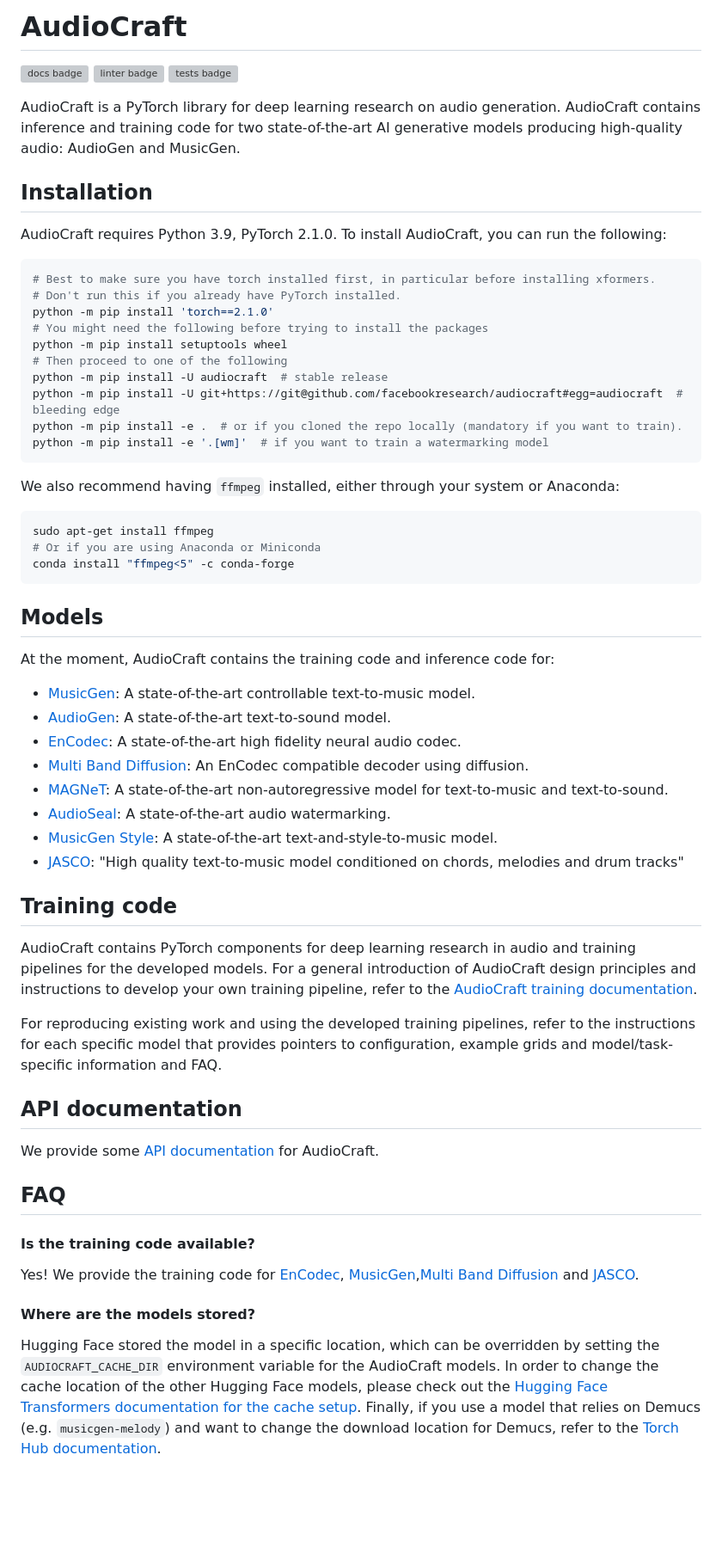
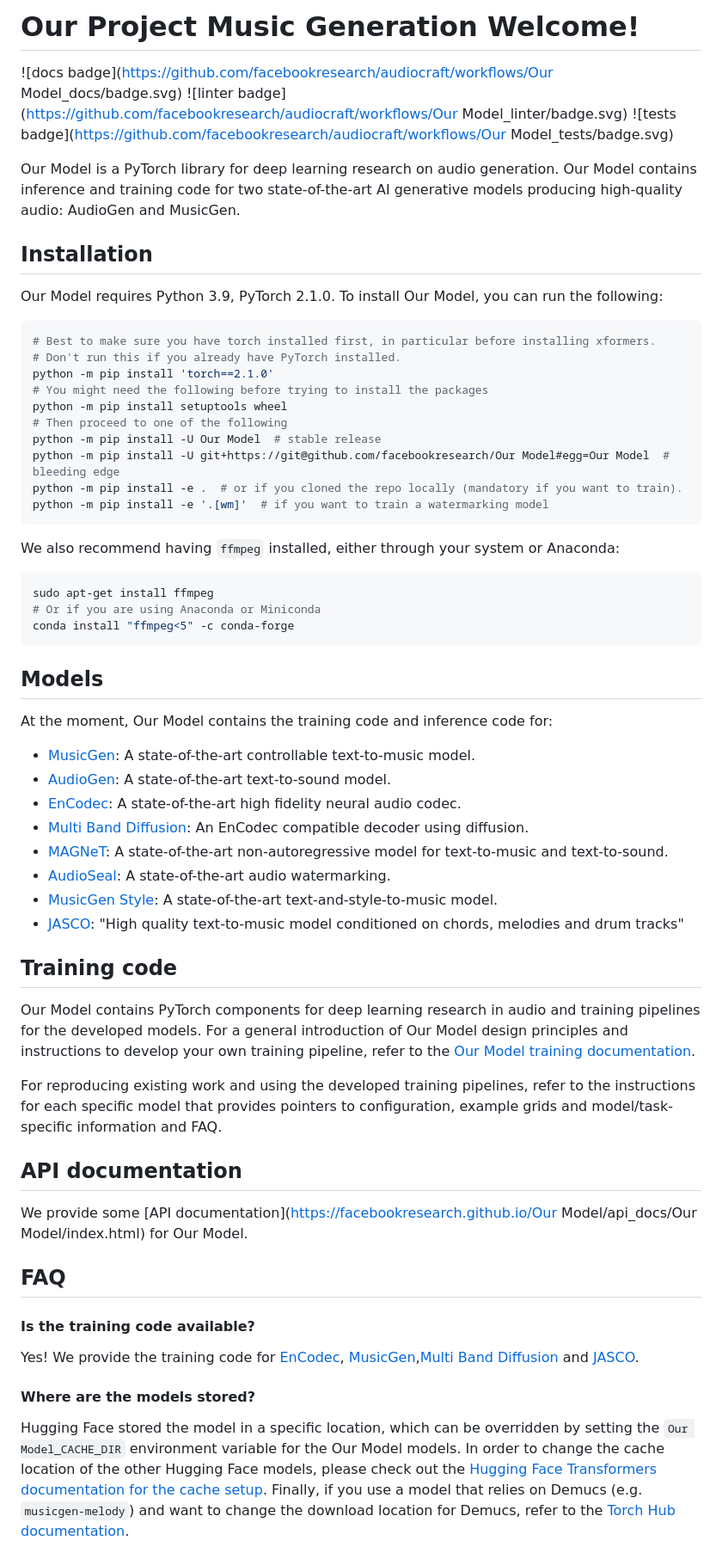
Before and after one commit to M-SAI-SOORYA/music_generation, a Markdown page: README.md, the part around the change printed below. Shown: that part at 86% size. GitHub-like rendering; blank space fills up the shorter version; grey boxes are pictures that could not be loaded.

````diff
--- a/README.md
+++ b/README.md
@@ -1,14 +1,14 @@
-# AudioCraft
-![docs badge](https://github.com/facebookresearch/audiocraft/workflows/audiocraft_docs/badge.svg)
-![linter badge](https://github.com/facebookresearch/audiocraft/workflows/audiocraft_linter/badge.svg)
-![tests badge](https://github.com/facebookresearch/audiocraft/workflows/audiocraft_tests/badge.svg)
+# Our Project Music Generation Welcome!
+![docs badge](https://github.com/facebookresearch/audiocraft/workflows/Our Model_docs/badge.svg)
+![linter badge](https://github.com/facebookresearch/audiocraft/workflows/Our Model_linter/badge.svg)
+![tests badge](https://github.com/facebookresearch/audiocraft/workflows/Our Model_tests/badge.svg)
 
-AudioCraft is a PyTorch library for deep learning research on audio generation. AudioCraft contains inference and training code
+Our Model is a PyTorch library for deep learning research on audio generation. Our Model contains inference and training code
 for two state-of-the-art AI generative models producing high-quality audio: AudioGen and MusicGen.
 
 
 ## Installation
-AudioCraft requires Python 3.9, PyTorch 2.1.0. To install AudioCraft, you can run the following:
+Our Model requires Python 3.9, PyTorch 2.1.0. To install Our Model, you can run the following:
 
 ```shell
 # Best to make sure you have torch installed first, in particular before installing xformers.
@@ -17,8 +17,8 @@ python -m pip install 'torch==2.1.0'
 # You might need the following before trying to install the packages
 python -m pip install setuptools wheel
 # Then proceed to one of the following
-python -m pip install -U audiocraft  # stable release
-python -m pip install -U git+https://git@github.com/facebookresearch/audiocraft#egg=audiocraft  # bleeding edge
+python -m pip install -U Our Model  # stable release
+python -m pip install -U git+https://git@github.com/facebookresearch/Our Model#egg=Our Model  # bleeding edge
 python -m pip install -e .  # or if you cloned the repo locally (mandatory if you want to train).
 python -m pip install -e '.[wm]'  # if you want to train a watermarking model
 ```
@@ -32,7 +32,7 @@ conda install "ffmpeg<5" -c conda-forge
 
 ## Models
 
-At the moment, AudioCraft contains the training code and inference code for:
+At the moment, Our Model contains the training code and inference code for:
 * [MusicGen](./docs/MUSICGEN.md): A state-of-the-art controllable text-to-music model.
 * [AudioGen](./docs/AUDIOGEN.md): A state-of-the-art text-to-sound model.
 * [EnCodec](./docs/ENCODEC.md): A state-of-the-art high fidelity neural audio codec.
@@ -45,9 +45,9 @@ At the moment, AudioCraft contains the training code and inference code for:
 
 ## Training code
 
-AudioCraft contains PyTorch components for deep learning research in audio and training pipelines for the developed models.
-For a general introduction of AudioCraft design principles and instructions to develop your own training pipeline, refer to
-the [AudioCraft training documentation](./docs/TRAINING.md).
+Our Model contains PyTorch components for deep learning research in audio and training pipelines for the developed models.
+For a general introduction of Our Model design principles and instructions to develop your own training pipeline, refer to
+the [Our Model training documentation](./docs/TRAINING.md).
 
 For reproducing existing work and using the developed training pipelines, refer to the instructions for each specific model
 that provides pointers to configuration, example grids and model/task-specific information and FAQ.
@@ -55,7 +55,7 @@ that provides pointers to configuration, example grids and model/task-specific i
 
 ## API documentation
 
-We provide some [API documentation](https://facebookresearch.github.io/audiocraft/api_docs/audiocraft/index.html) for AudioCraft.
+We provide some [API documentation](https://facebookresearch.github.io/Our Model/api_docs/Our Model/index.html) for Our Model.
 
 
 ## FAQ
@@ -66,7 +66,7 @@ Yes! We provide the training code for [EnCodec](./docs/ENCODEC.md), [MusicGen](.
 
 #### Where are the models stored?
 
-Hugging Face stored the model in a specific location, which can be overridden by setting the `AUDIOCRAFT_CACHE_DIR` environment variable for the AudioCraft models.
+Hugging Face stored the model in a specific location, which can be overridden by setting the `Our Model_CACHE_DIR` environment variable for the Our Model models.
 In order to change the cache location of the other Hugging Face models, please check out the [Hugging Face Transformers documentation for the cache setup](https://huggingface.co/docs/transformers/installation#cache-setup).
 Finally, if you use a model that relies on Demucs (e.g. `musicgen-melody`) and want to change the download location for Demucs, refer to the [Torch Hub documentation](https://pytorch.org/docs/stable/hub.html#where-are-my-downloaded-models-saved).
 
````
Also changed, not shown: other parts of README.md (+1 -1 lines).
